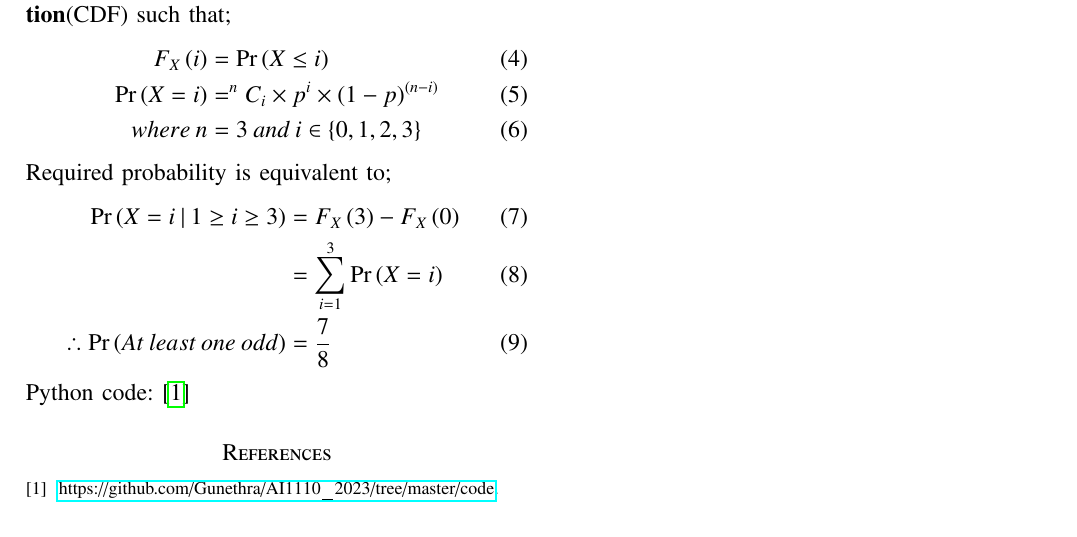
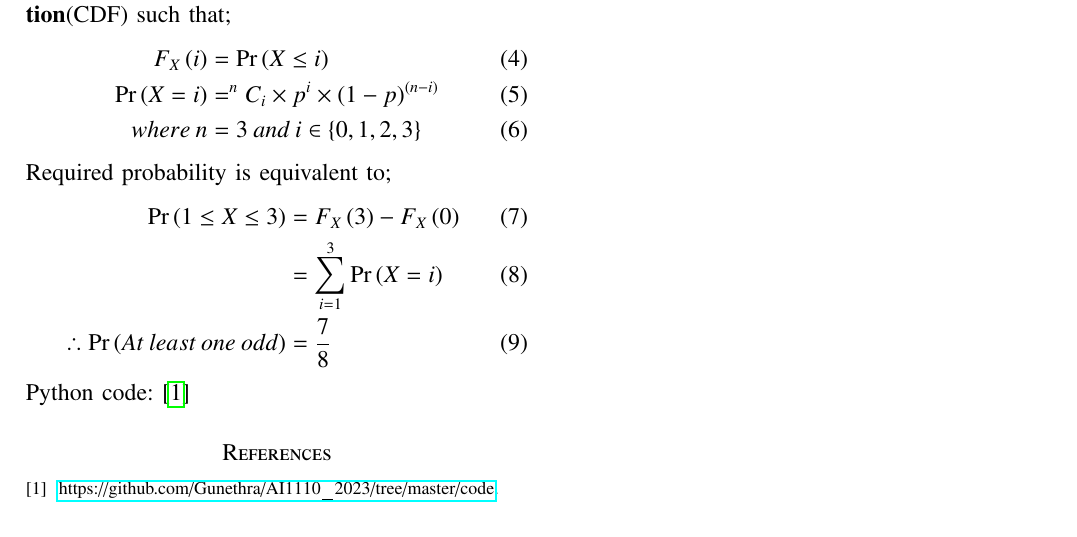
Before and after one commit to Gunethra/AI1110_2023, a LaTeX paper (gvv_math_eg.tex): part of the page, cut so that both start at the same text. The pictures show the PDF file gvv_math_eg.pdf that the author committed with the source.

Commit message:
Fix mistake

```diff
--- a/gvv_math_eg.tex
+++ b/gvv_math_eg.tex
@@ -326,7 +326,7 @@ Let $F_{X}\brak{i}$ be the \textbf{Cumulative distribution function}(CDF) such t
 \end{align}
 Required probability is equivalent to;
 \begin{align}
-    \pr{X=i\:|\:1 \ge i \ge 3} &= F_{X}\brak{3}-F_{X}\brak{0}\\
+    \pr{1 \le X \le 3} &= F_{X}\brak{3}-F_{X}\brak{0}\\
     &=\sum_{i=1}^{3} {\pr{X=i}}\\
     \therefore
     \pr {At\:least\:one\:odd} &= \frac{7}{8}
```
Also changed, not shown: gvv_math_eg.pdf, 1 other file.
